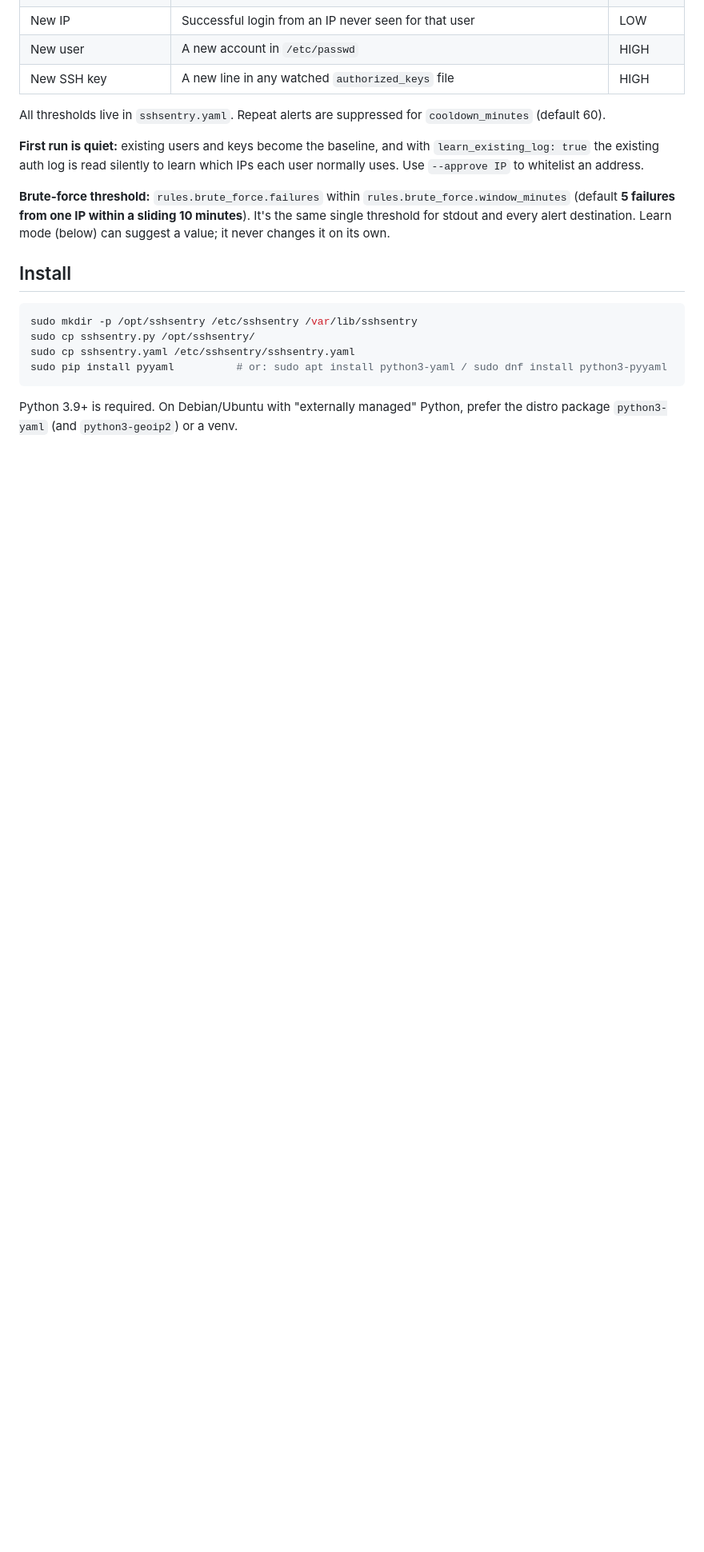
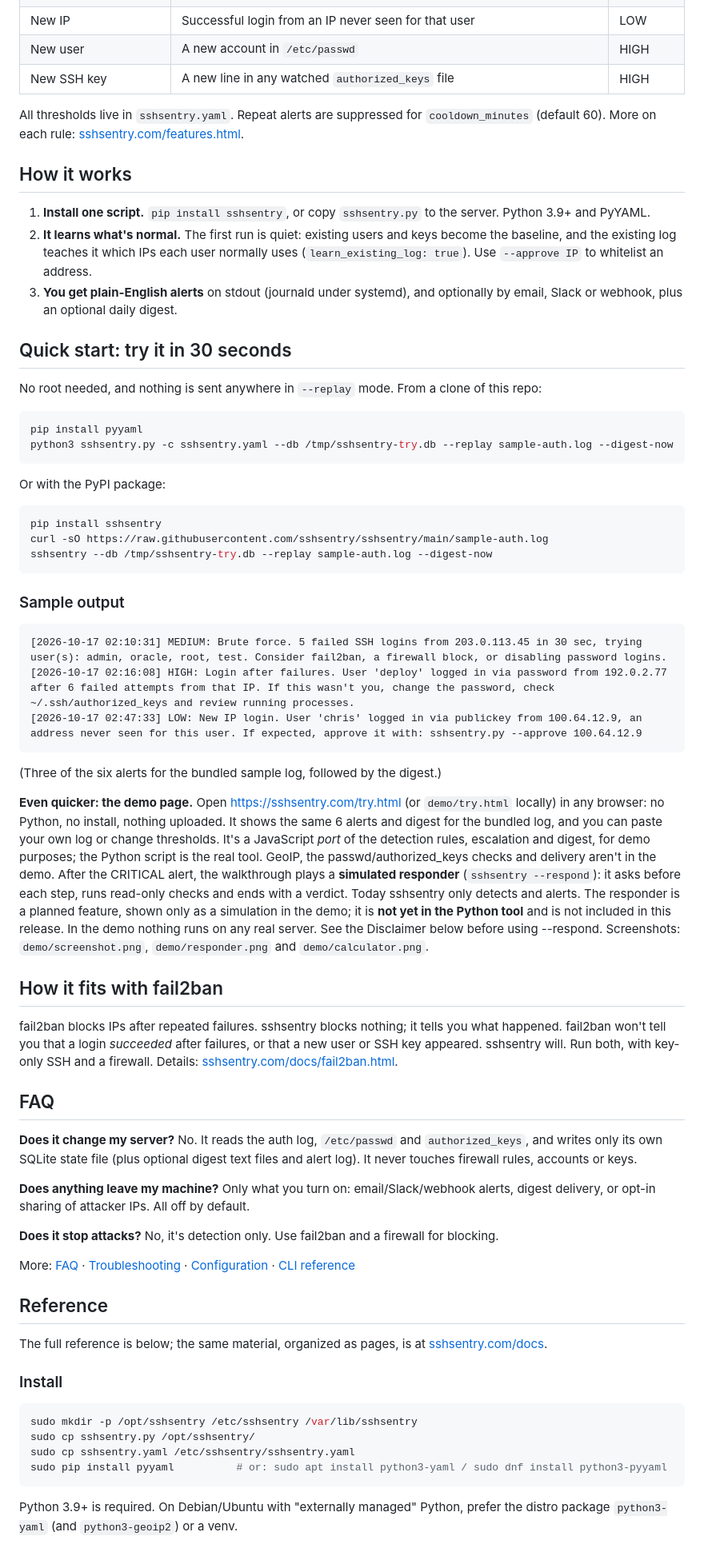
Before and after one commit to sshsentry/sshsentry, a Markdown page: README.md, the part around one of its changes. Shown at 80% size. GitHub-like rendering; blank space fills up the shorter version.

Commit message:
README: hero with banner/GIF, clearer structure, quick start, fail2ban fit, FAQ, community links

````diff
--- a/README.md
+++ b/README.md
@@ -37,13 +31,62 @@ You'll see the alerts (two brute-force attacks, a login after failures, and new-
 | New user | A new account in `/etc/passwd` | HIGH |
 | New SSH key | A new line in any watched `authorized_keys` file | HIGH |
 
-All thresholds live in `sshsentry.yaml`. Repeat alerts are suppressed for `cooldown_minutes` (default 60).
+All thresholds live in `sshsentry.yaml`. Repeat alerts are suppressed for `cooldown_minutes` (default 60). More on each rule: [sshsentry.com/features.html](https://sshsentry.com/features.html).
 
-**First run is quiet:** existing users and keys become the baseline, and with `learn_existing_log: true` the existing auth log is read silently to learn which IPs each user normally uses. Use `--approve IP` to whitelist an address.
+## How it works
 
-**Brute-force threshold:** `rules.brute_force.failures` within `rules.brute_force.window_minutes` (default **5 failures from one IP within a sliding 10 minutes**). It's the same single threshold for stdout and every alert destination. Learn mode (below) can suggest a value; it never changes it on its own.
+1. **Install one script.** `pip install sshsentry`, or copy `sshsentry.py` to the server. Python 3.9+ and PyYAML.
+2. **It learns what's normal.** The first run is quiet: existing users and keys become the baseline, and the existing log teaches it which IPs each user normally uses (`learn_existing_log: true`). Use `--approve IP` to whitelist an address.
+3. **You get plain-English alerts** on stdout (journald under systemd), and optionally by email, Slack or webhook, plus an optional daily digest.
 
-## Install
+## Quick start: try it in 30 seconds
+
+No root needed, and nothing is sent anywhere in `--replay` mode. From a clone of this repo:
+
+```bash
+pip install pyyaml
+python3 sshsentry.py -c sshsentry.yaml --db /tmp/sshsentry-try.db --replay sample-auth.log --digest-now
+```
+
+Or with the PyPI package:
+
+```bash
+pip install sshsentry
+curl -sO https://raw.githubusercontent.com/sshsentry/sshsentry/main/sample-auth.log
+sshsentry --db /tmp/sshsentry-try.db --replay sample-auth.log --digest-now
+```
+
+### Sample output
+
+```
+[2026-10-17 02:10:31] MEDIUM: Brute force. 5 failed SSH logins from 203.0.113.45 in 30 sec, trying user(s): admin, oracle, root, test. Consider fail2ban, a firewall block, or disabling password logins.
+[2026-10-17 02:16:08] HIGH: Login after failures. User 'deploy' logged in via password from 192.0.2.77 after 6 failed attempts from that IP. If this wasn't you, change the password, check ~/.ssh/authorized_keys and review running processes.
+[2026-10-17 02:47:33] LOW: New IP login. User 'chris' logged in via publickey from 100.64.12.9, an address never seen for this user. If expected, approve it with: sshsentry.py --approve 100.64.12.9
+```
+
+(Three of the six alerts for the bundled sample log, followed by the digest.)
+
+**Even quicker: the demo page.** Open <https://sshsentry.com/try.html> (or `demo/try.html` locally) in any browser: no Python, no install, nothing uploaded. It shows the same 6 alerts and digest for the bundled log, and you can paste your own log or change thresholds. It's a JavaScript *port* of the detection rules, escalation and digest, for demo purposes; the Python script is the real tool. GeoIP, the passwd/authorized_keys checks and delivery aren't in the demo. After the CRITICAL alert, the walkthrough plays a **simulated responder** (`sshsentry --respond`): it asks before each step, runs read-only checks and ends with a verdict. Today sshsentry only detects and alerts. The responder is a planned feature, shown only as a simulation in the demo; it is **not yet in the Python tool** and is not included in this release. In the demo nothing runs on any real server. See the Disclaimer below before using --respond. Screenshots: `demo/screenshot.png`, `demo/responder.png` and `demo/calculator.png`.
+
+## How it fits with fail2ban
+
+fail2ban blocks IPs after repeated failures. sshsentry blocks nothing; it tells you what happened. fail2ban won't tell you that a login *succeeded* after failures, or that a new user or SSH key appeared. sshsentry will. Run both, with key-only SSH and a firewall. Details: [sshsentry.com/docs/fail2ban.html](https://sshsentry.com/docs/fail2ban.html).
+
+## FAQ
+
+**Does it change my server?** No. It reads the auth log, `/etc/passwd` and `authorized_keys`, and writes only its own SQLite state file (plus optional digest text files and alert log). It never touches firewall rules, accounts or keys.
+
+**Does anything leave my machine?** Only what you turn on: email/Slack/webhook alerts, digest delivery, or opt-in sharing of attacker IPs. All off by default.
+
+**Does it stop attacks?** No, it's detection only. Use fail2ban and a firewall for blocking.
+
+More: [FAQ](https://sshsentry.com/docs/faq.html) · [Troubleshooting](https://sshsentry.com/docs/troubleshooting.html) · [Configuration](https://sshsentry.com/docs/configuration.html) · [CLI reference](https://sshsentry.com/docs/cli.html)
+
+## Reference
+
+The full reference is below; the same material, organized as pages, is at [sshsentry.com/docs](https://sshsentry.com/docs/).
+
+### Install
 
 ```bash
 sudo mkdir -p /opt/sshsentry /etc/sshsentry /var/lib/sshsentry
````
Also changed, not shown: other parts of README.md (+35 -35 lines).
